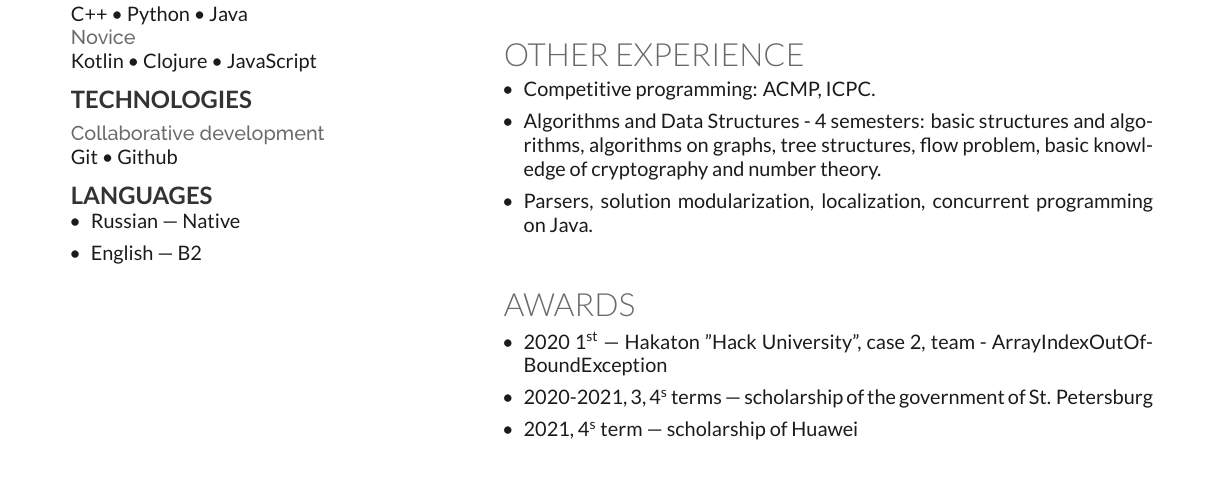
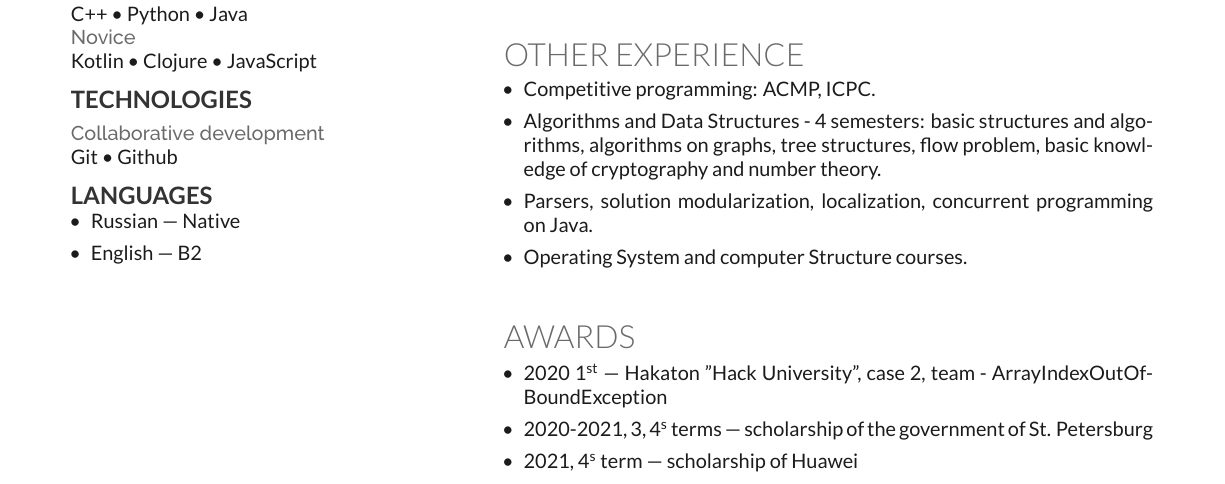
Before and after one commit to yaroslavprofi/cv, a LaTeX CV (cv.tex): part of the page, cut so that both start at the same text. Compiled offline with XeLaTeX.

Commit message:
fixed cv.pdf

```diff
--- a/cv.tex
+++ b/cv.tex
@@ -114,6 +114,7 @@
             \item Algorithms and Data Structures - 4 semesters: basic structures and algorithms,
             algorithms on graphs, tree structures, flow problem, basic knowledge of cryptography and number theory.
             \item Parsers, solution modularization, localization, concurrent programming on Java.
+            \item Operating System and computer Structure courses.
         \end{itemize}
 
         \sectionspace % Some whitespace after the section
```
Also changed, not shown: cv.pdf (deleted).
